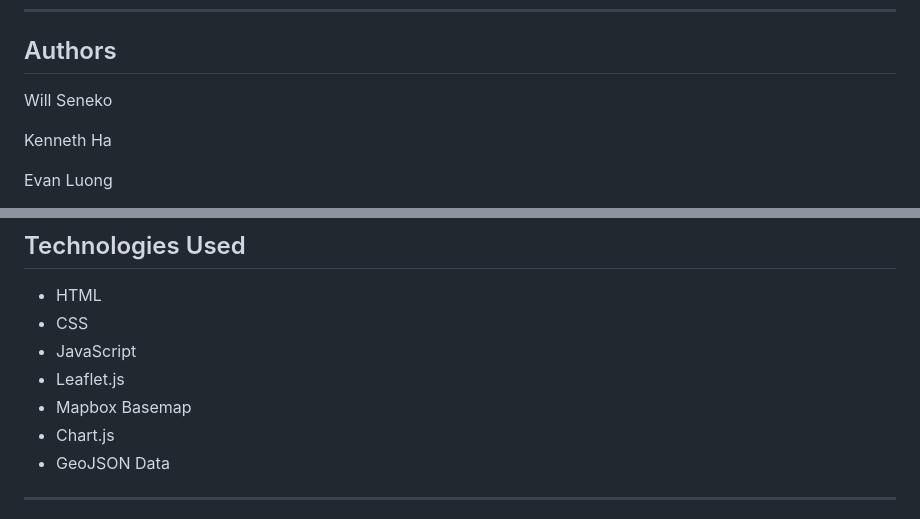
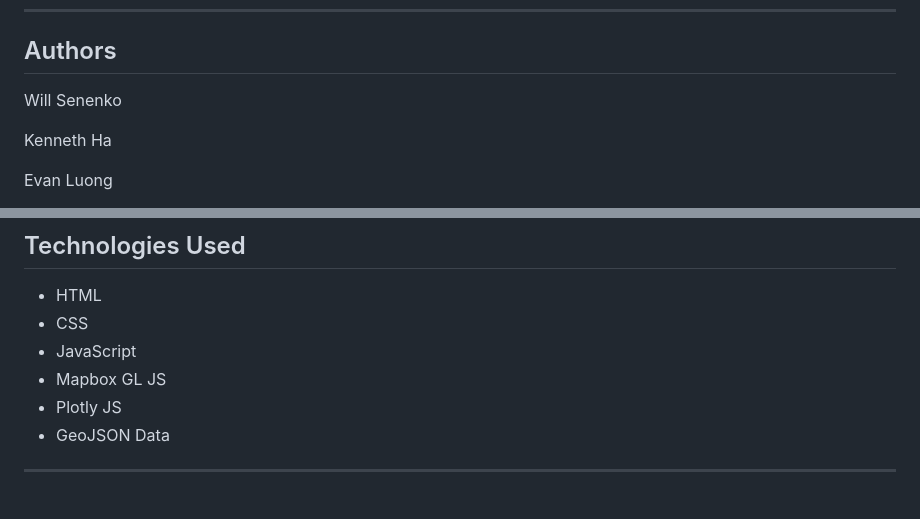
Before and after one commit to sirwillphil/Critical-Minerals-Smart-Dashboard, a Markdown page: README.md, 2 parts joined by grey strips. GitHub-like rendering.

Commit message:
Fix author name and update library list in README
Corrected the spelling of 'Senenko' and updated libraries in the list.

```diff
--- a/README.md
+++ b/README.md
@@ -13,7 +13,7 @@ https://sirwillphil.github.io/Critical-Minerals-Smart-Dashboard/
 
 ## Authors
 
-Will Seneko
+Will Senenko
 
 Kenneth Ha
 
@@ -107,9 +107,8 @@ By combining geospatial mapping with interactive charts and filtering tools, the
 * HTML
 * CSS
 * JavaScript
-* Leaflet.js
-* Mapbox Basemap
-* Chart.js
+* Mapbox GL JS
+* Plotly JS
 * GeoJSON Data
 
 ---
```
